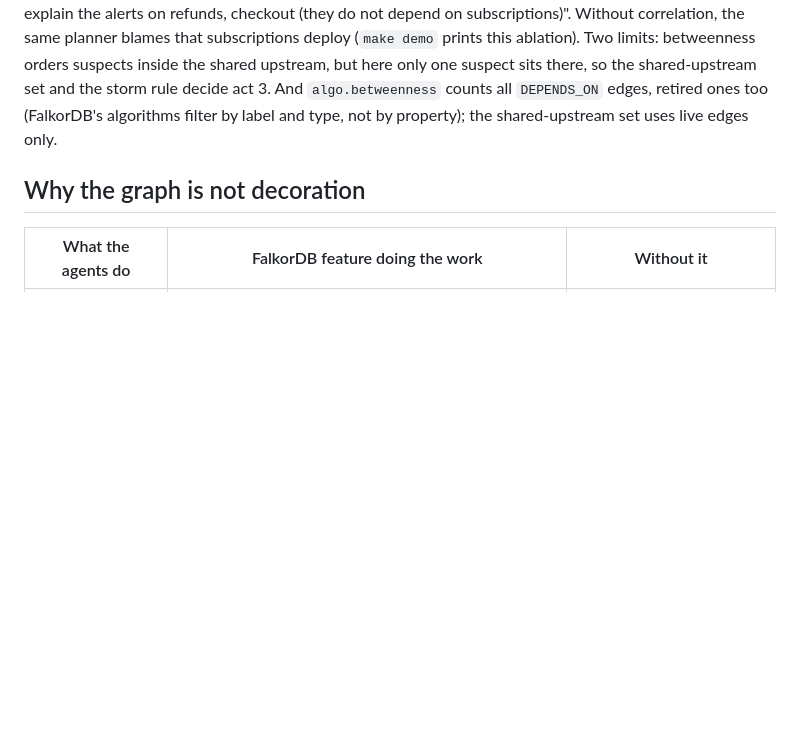
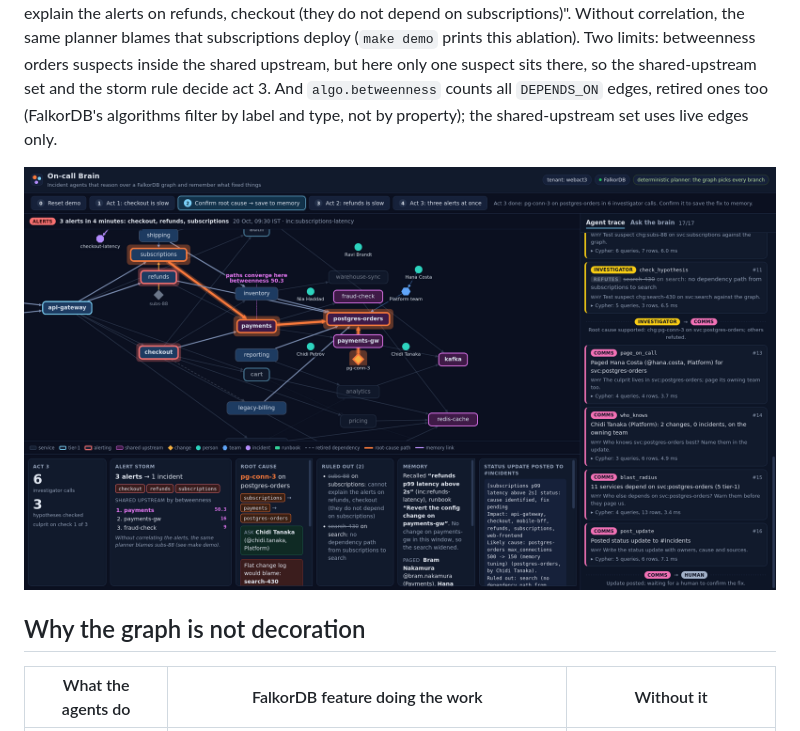
Before and after one commit to harz05/oncall-brain, a Markdown page: README.md, the part around the change. GitHub-like rendering; blank space fills up the shorter version.

Commit message:
docs: act 3 screenshot

```diff
--- a/README.md
+++ b/README.md
@@ -34,6 +34,8 @@ Recall finds act 1 by structure, because payments-gw is on refunds' live depende
 
 **Act 3, two days later: three alerts in 4 minutes** (checkout, refunds, subscriptions).
 Triage sees other alerts in the last 15 minutes on the board and calls `correlate_alerts` first. It folds the other two alerts into the incident (`CORRELATED_WITH`) and finds the services all three depend on at alert time (payments, payments-gw, fraud-check, kafka, postgres-orders, redis-cache). It ranks them with FalkorDB's `algo.betweenness` (paths converge on payments) and stores them as `SHARED_UPSTREAM {rank, betweenness}`. The investigator checks suspects on that shared upstream first: the postgres-orders config change (max_connections 500 -> 150) is supported on check 1. A subscriptions deploy 10 minutes before the alert is refuted: it "cannot explain the alerts on refunds, checkout (they do not depend on subscriptions)". Without correlation, the same planner blames that subscriptions deploy (`make demo` prints this ablation). Two limits: betweenness orders suspects inside the shared upstream, but here only one suspect sits there, so the shared-upstream set and the storm rule decide act 3. And `algo.betweenness` counts all `DEPENDS_ON` edges, retired ones too (FalkorDB's algorithms filter by label and type, not by property); the shared-upstream set uses live edges only.
+
+![Act 3: three alerts folded into one incident; the shared upstream ranked by betweenness; the postgres-orders change found on check 1](docs/img/act3.png)
 
 ## Why the graph is not decoration
 
```
